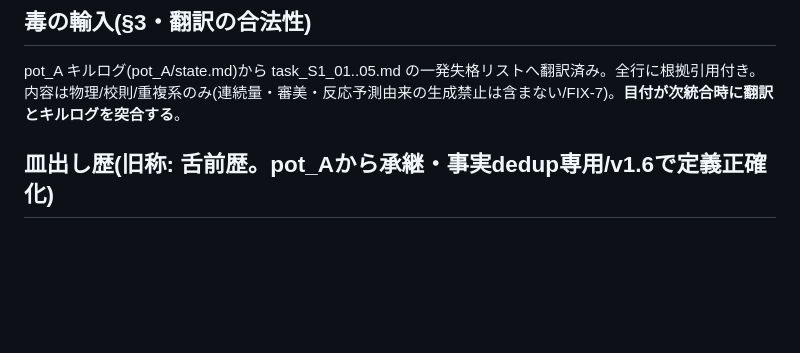
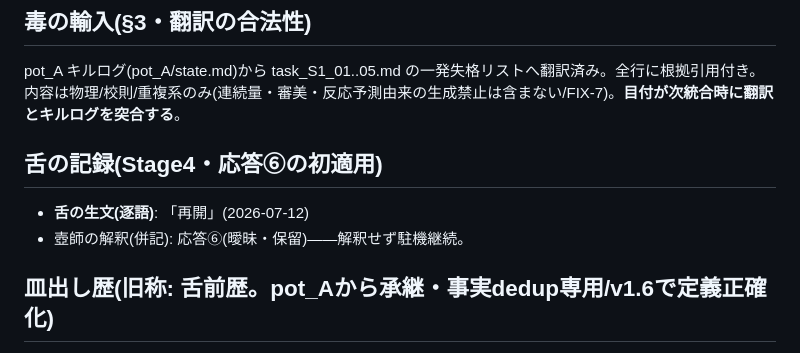
Before and after one commit to agurofighter-alt/my-first-project, a Markdown page: pot_B/state.md, the part around the change. GitHub-like rendering; blank space fills up the shorter version.

```diff
--- a/pot_B/state.md
+++ b/pot_B/state.md
@@ -13,6 +13,10 @@ shared_context v1 の与件表と同一(主体=1クラス30-35名/場所=教室1
 
 ## 毒の輸入(§3・翻訳の合法性)
 pot_A キルログ(pot_A/state.md)から task_S1_01..05.md の一発失格リストへ翻訳済み。全行に根拠引用付き。内容は物理/校則/重複系のみ(連続量・審美・反応予測由来の生成禁止は含まない/FIX-7)。**目付が次統合時に翻訳とキルログを突合する**。
+
+## 舌の記録(Stage4・応答⑥の初適用)
+- **舌の生文(逐語)**: 「再開」(2026-07-12)
+- 壺師の解釈(併記): 応答⑥(曖昧・保留)——解釈せず駐機継続。
 
 ## 皿出し歴(旧称: 舌前歴。pot_Aから承継・事実dedup専用/v1.6で定義正確化)
 **発行=皿出しベース**(pot_Aの8匹は発行済みだが舌の読了は未確認——dedupは保守的適用)。以下と「実質同じ」(体験の動詞×空間の変換が一致)の蟲は生成対象外(再配膳禁止。選好推測はしない):
```
Also changed, not shown: pot_A/state.md (+4 -0 lines).
